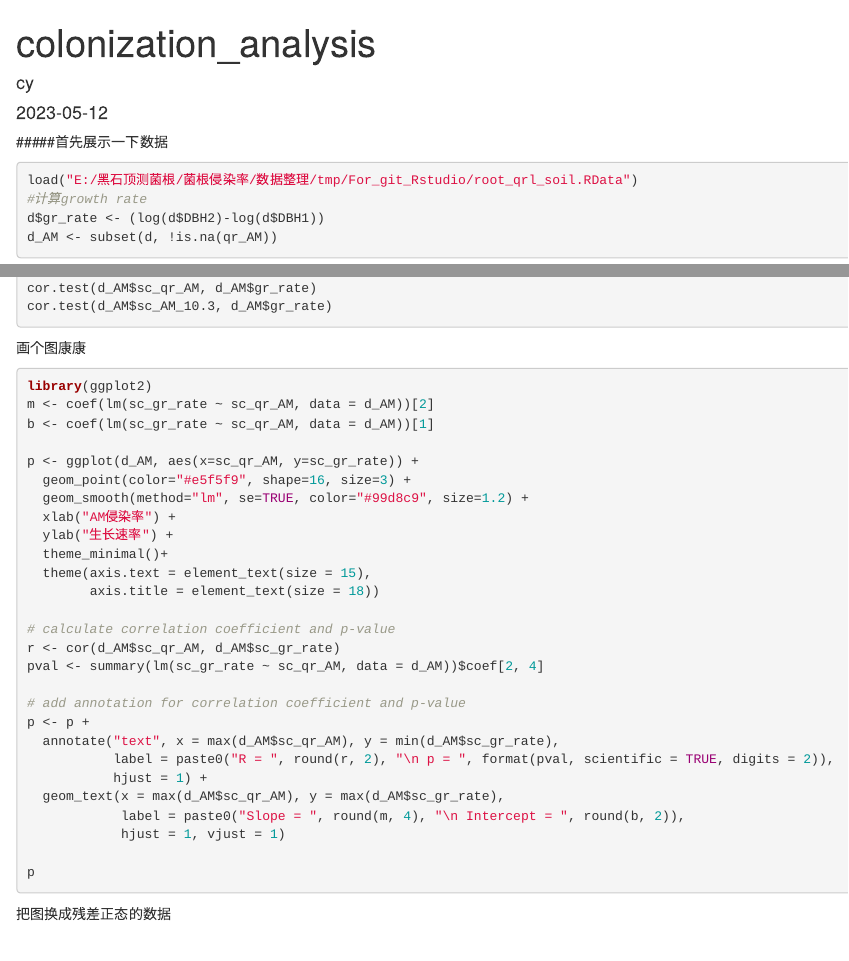
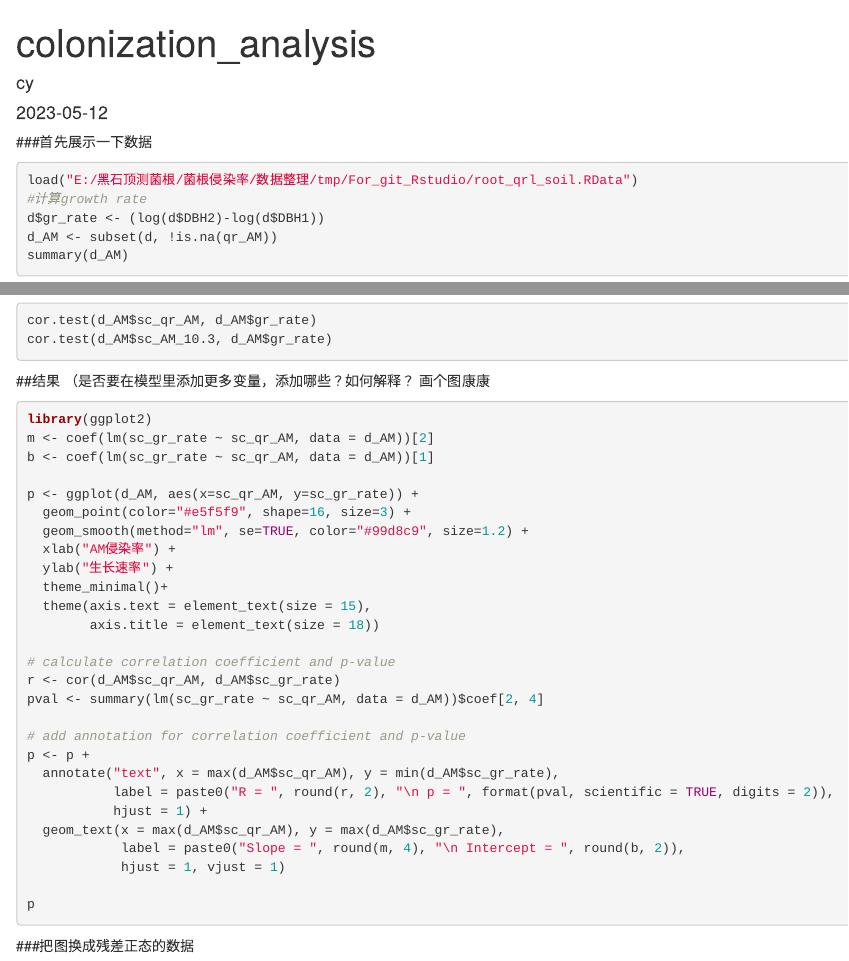
Before and after one commit to CHNYNG/For_git_Rstudio, an R Markdown document (colonization_analysis.Rmd): the page in a window 1100 px wide, from its top, and a second part further down, joined at a grey line. Rendered offline with R 4.5, knitr and Pandoc, with nearby package versions; the code chunks are not run, so their results and figures are left out.

Commit message:
汇报前

````diff
--- a/colonization_analysis.Rmd
+++ b/colonization_analysis.Rmd
@@ -6,16 +6,18 @@ output:
   html_document: default
 ---
 
-#####首先展示一下数据
+###首先展示一下数据
 
 ```{r d}
 load("E:/黑石顶测菌根/菌根侵染率/数据整理/tmp/For_git_Rstudio/root_qrl_soil.RData")
 #计算growth rate
 d$gr_rate <- (log(d$DBH2)-log(d$DBH1))
 d_AM <- subset(d, !is.na(qr_AM))
+summary(d_AM)
 ```
 
 ## 数据的简单处理
+
 先对数据进行**SCALE**，使用x_scaled = (x - min(x)) / (max(x) - min(x))这个最简单的方法，让数据形成0-1的，方便进行后续的分析
 
 ```{r d_AM, echo=FALSE}
@@ -61,6 +64,8 @@ hist(r2$residuals)
 cor.test(d_AM$sc_qr_AM, d_AM$gr_rate)
 cor.test(d_AM$sc_AM_10.3, d_AM$gr_rate)
 ```
+##结果
+（是否要在模型里添加更多变量，添加哪些？如何解释？
 画个图康康
 ```{r}
 library(ggplot2)
@@ -92,7 +97,7 @@ p <- p +
 p
 
 ```
-把图换成残差正态的数据
+###把图换成残差正态的数据
 ```{r}
 m <- coef(lm(sc_gr_rate ~ sc_AM_10.3, data = d_AM))[2]
 b <- coef(lm(sc_gr_rate ~ sc_AM_10.3, data = d_AM))[1]
````
Also changed, not shown: colonization_analysis.html, colonization_analysis.Rmd (5 more changed lines).
